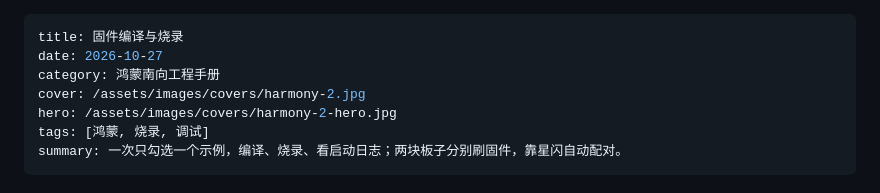
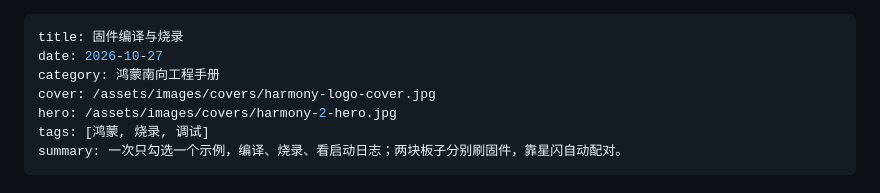
Before and after one commit to junyang33/junyang33.github.io, a Markdown page: content/posts/harmony-build-flash.md, the part around the change. GitHub-like rendering.

Commit message:
style: use the plain Huawei logo as the manual cover

```diff
--- a/content/posts/harmony-build-flash.md
+++ b/content/posts/harmony-build-flash.md
@@ -2,7 +2,7 @@
 title: 固件编译与烧录
 date: 2026-10-27
 category: 鸿蒙南向工程手册
-cover: /assets/images/covers/harmony-2.jpg
+cover: /assets/images/covers/harmony-logo-cover.jpg
 hero: /assets/images/covers/harmony-2-hero.jpg
 tags: [鸿蒙, 烧录, 调试]
 summary: 一次只勾选一个示例，编译、烧录、看启动日志；两块板子分别刷固件，靠星闪自动配对。
```
Also changed, not shown: content/posts/harmony-cloud.md (+1 -1 lines), content/posts/harmony-setup.md (+1 -1 lines), assets/images/covers/harmony-logo-cover.jpg (added), assets/images/covers/harmony-logo-hero.jpg (added).
